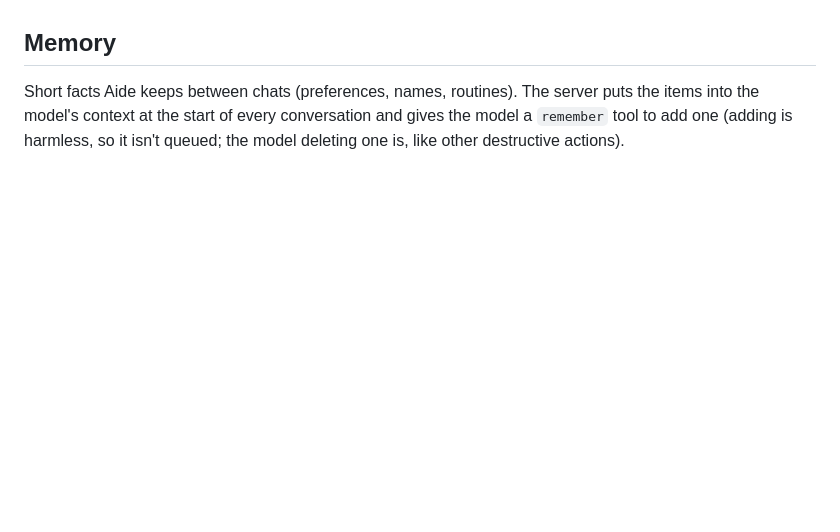
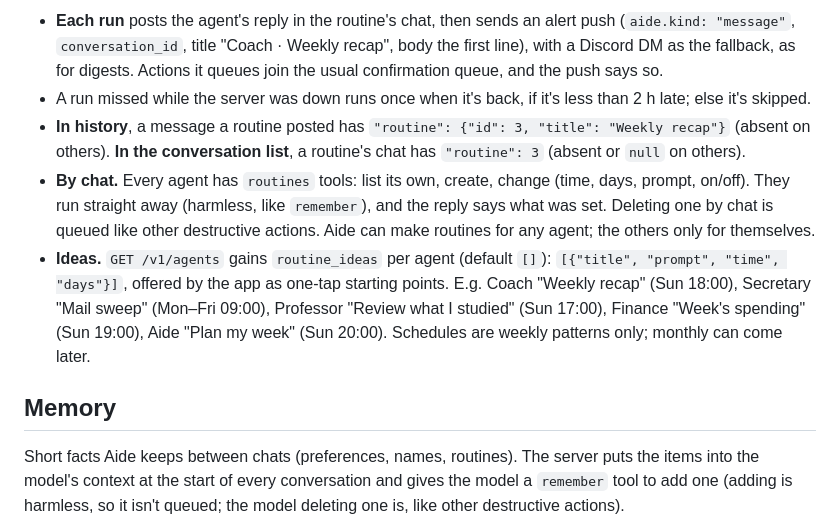
Before and after one commit to filippocappa/aide, a Markdown page: docs/API.md, the part around one of its changes. GitHub-like rendering; blank space fills up the shorter version.

```diff
--- a/docs/API.md
+++ b/docs/API.md
@@ -184,3 +231,16 @@ in Chat); the Team chat on the app's home screen shows them all together.
+- **Each run** posts the agent's reply in the routine's chat, then sends an alert push
+  (`aide.kind: "message"`, `conversation_id`, title "Coach · Weekly recap", body the first line), with a Discord
+  DM as the fallback, as for digests. Actions it queues join the usual confirmation queue, and the push says so.
+- A run missed while the server was down runs once when it's back, if it's less than 2 h late; else it's skipped.
+- **In history**, a message a routine posted has `"routine": {"id": 3, "title": "Weekly recap"}` (absent on others).
+  **In the conversation list**, a routine's chat has `"routine": 3` (absent or `null` on others).
+- **By chat.** Every agent has `routines` tools: list its own, create, change (time, days, prompt, on/off). They
+  run straight away (harmless, like `remember`), and the reply says what was set. Deleting one by chat is queued
+  like other destructive actions. Aide can make routines for any agent; the others only for themselves.
+- **Ideas.** `GET /v1/agents` gains `routine_ideas` per agent (default `[]`): `[{"title", "prompt", "time",
+  "days"}]`, offered by the app as one-tap starting points. E.g. Coach "Weekly recap" (Sun 18:00), Secretary
+  "Mail sweep" (Mon–Fri 09:00), Professor "Review what I studied" (Sun 17:00), Finance "Week's spending" (Sun
+  19:00), Aide "Plan my week" (Sun 20:00). Schedules are weekly patterns only; monthly can come later.
 
 ## Memory
 
```
Also changed, not shown: other parts of docs/API.md (+48 -1 lines).
